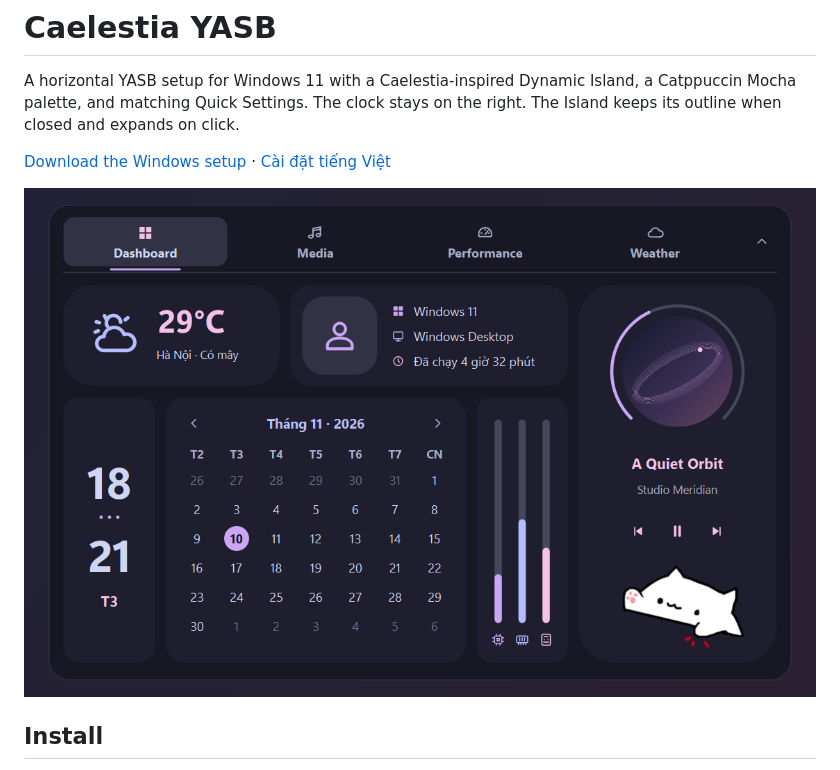
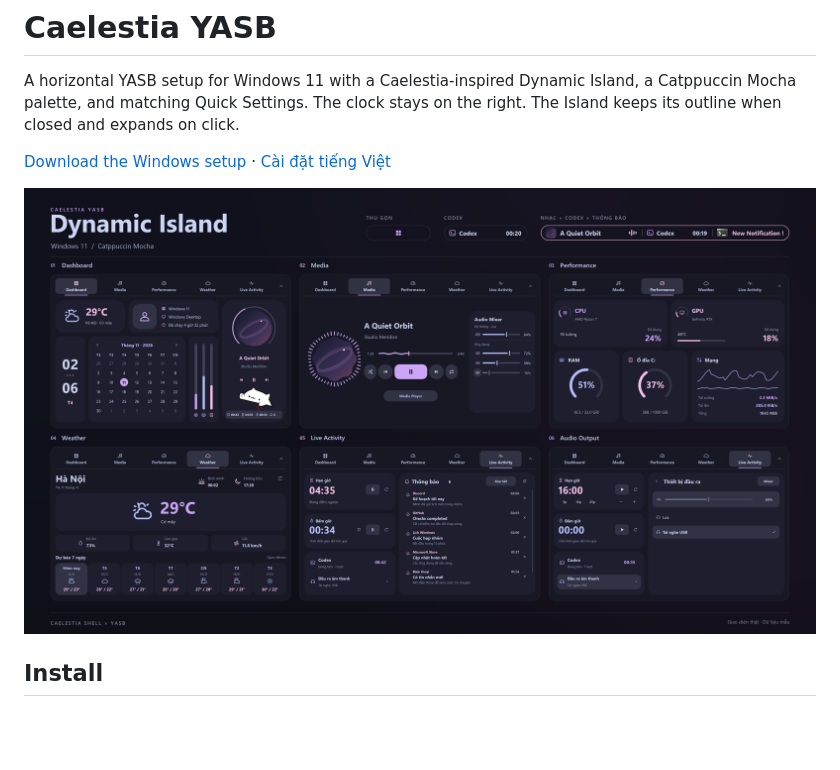
Before and after one commit to Ponie25/caelestia-yasb, a Markdown page: README.md, the part around one of its changes. Drawn GitHub-style; pictures changed too: docs/screenshots/dynamic-island-showcase-16x9.png (added); blank space fills up the shorter version.

Commit message:
Showcase the Dynamic Island Live Activity update

```diff
--- a/README.md
+++ b/README.md
@@ -4,7 +4,7 @@ A horizontal YASB setup for Windows 11 with a Caelestia-inspired Dynamic Island,
 
 [Download the Windows setup](https://github.com/Ponie25/caelestia-yasb/releases/latest) · [Cài đặt tiếng Việt](#cài-đặt-tiếng-việt)
 
-![The expanded Dashboard with calendar, weather, media controls and Bongo Cat](docs/screenshots/dashboard.png)
+![Dynamic Island showcase with all five tabs, the audio output picker and compact activity states](docs/screenshots/dynamic-island-showcase-16x9.png)
 
 ## Install
 
```
Also changed, not shown: other parts of README.md (+11 -7 lines), AGENTS.md (added, +3 -0 lines), 9 other files.
